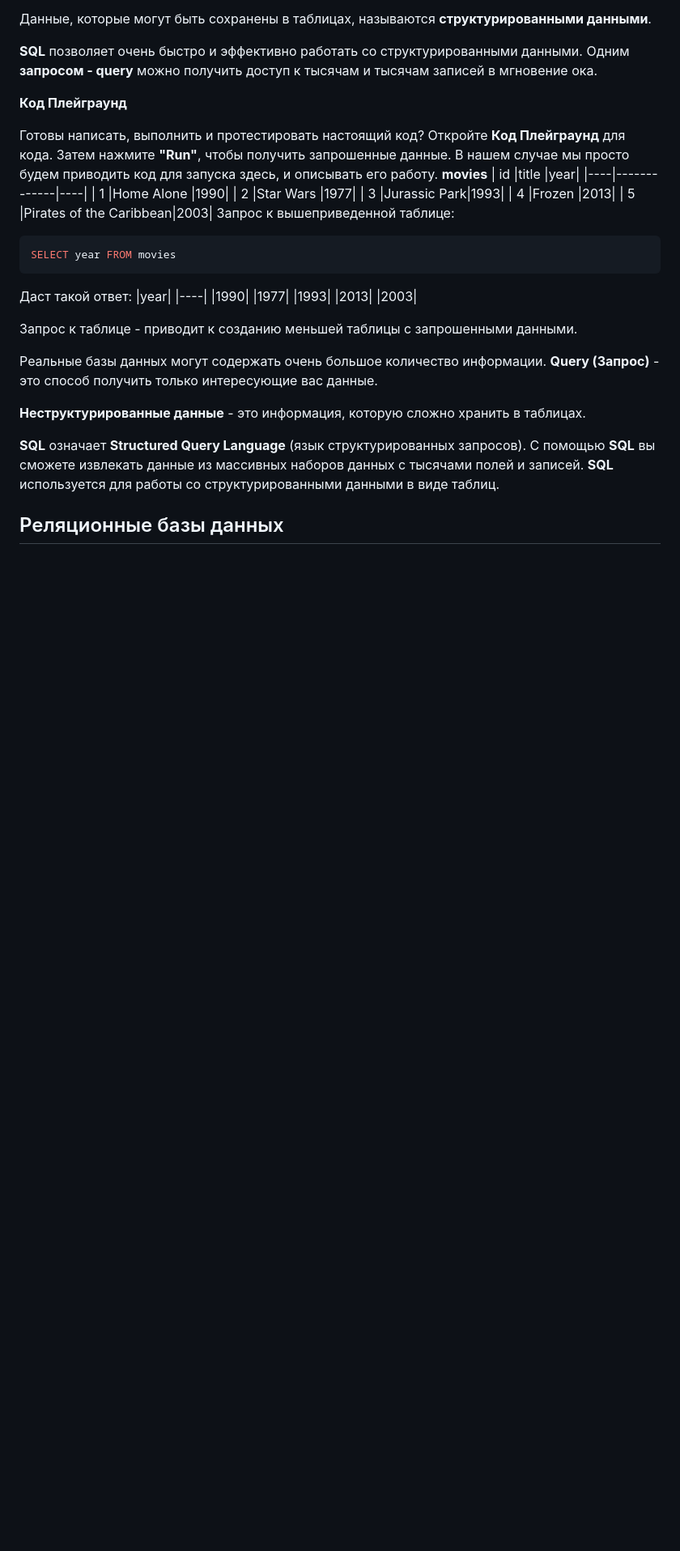
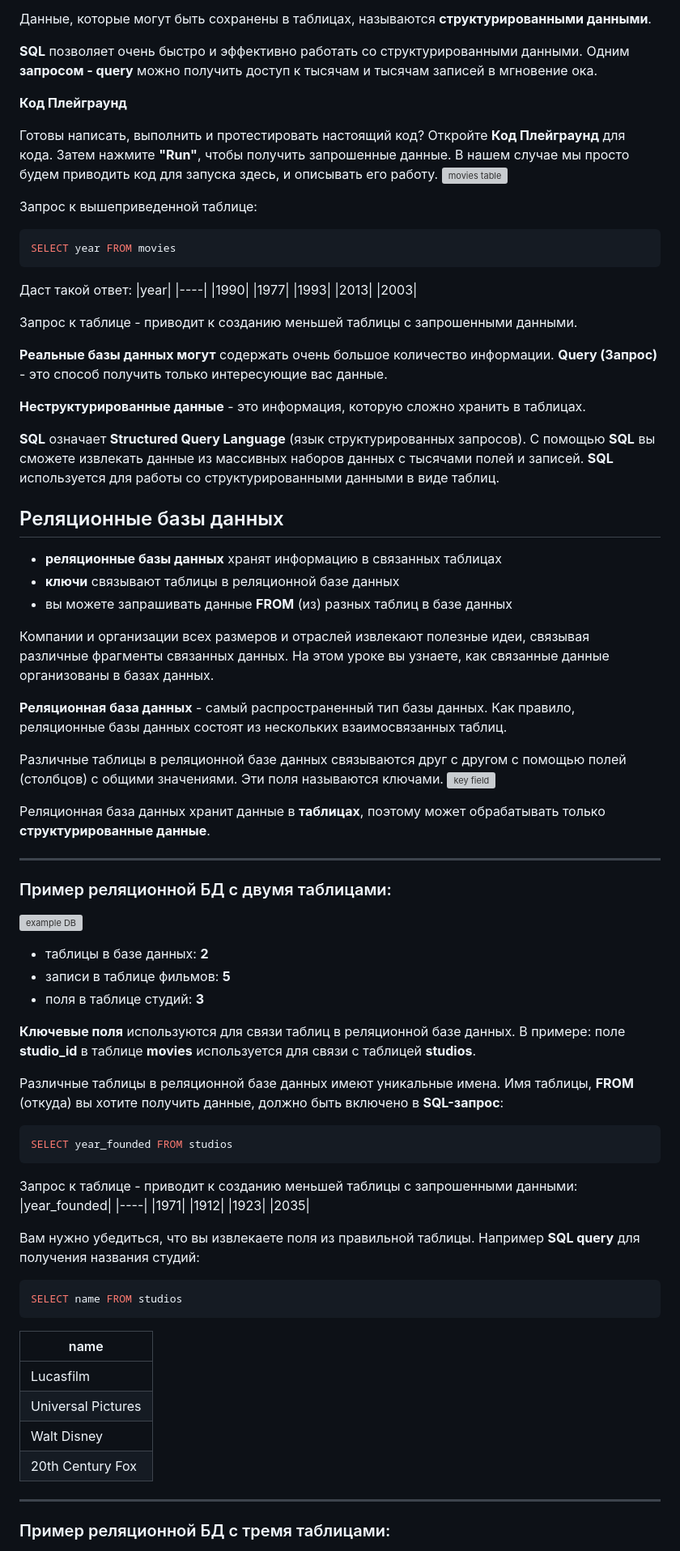
Before and after one commit to ali-adm/courses, a Markdown page: SQL/Introduction SQL.md, the part around the change printed below. Shown: that part at 81% size. GitHub-like rendering; blank space fills up the shorter version; grey boxes are pictures that could not be loaded.

````diff
--- a/SQL/Introduction SQL.md
+++ b/SQL/Introduction SQL.md
@@ -78,14 +75,8 @@ SELECT year FROM movies
 **Код Плейграунд**
 
 Готовы написать, выполнить и протестировать настоящий код? Откройте **Код Плейграунд** для кода. Затем нажмите **"Run"**, чтобы получить запрошенные данные. В нашем случае мы просто будем приводить код для запуска здесь, и описывать его работу.
-**movies**
-| id |title        |year|
-|----|-------------|----|
-| 1  |Home Alone   |1990|
-| 2  |Star Wars    |1977|
-| 3  |Jurassic Park|1993|
-| 4  |Frozen       |2013|
-| 5  |Pirates of the Caribbean|2003|
+![movies table](https://lecontent.sololearn.com/material-images/168b347921c046e184db55e1d7675cd9-sql9.png)
+
 Запрос к вышеприведенной таблице:
 ```sql
 SELECT year FROM movies
@@ -101,7 +92,7 @@ SELECT year FROM movies
 
 Запрос к таблице - приводит к созданию меньшей таблицы с запрошенными данными.
 
-Реальные базы данных могут содержать очень большое количество информации. **Query (Запрос)** - это способ получить только интересующие вас данные.
+**Реальные базы данных могут** содержать очень большое количество информации. **Query (Запрос)** - это способ получить только интересующие вас данные.
 
 **Неструктурированные данные** - это информация, которую сложно хранить в таблицах.
 
@@ -109,3 +100,55 @@ SELECT year FROM movies
 
 Реляционные базы данных
 ---
+
+- **реляционные базы данных** хранят информацию в связанных таблицах
+- **ключи** связывают таблицы в реляционной базе данных
+- вы можете запрашивать данные **FROM** (из) разных таблиц в базе данных
+
+Компании и организации всех размеров и отраслей извлекают полезные идеи, связывая различные фрагменты связанных данных. На этом уроке вы узнаете, как связанные данные организованы в базах данных.
+
+**Реляционная база данных** - самый распространенный тип базы данных. Как правило, реляционные базы данных состоят из нескольких взаимосвязанных таблиц.
+
+Различные таблицы в реляционной базе данных связываются друг с другом с помощью полей (столбцов) с общими значениями. Эти поля называются ключами.
+![key field](https://lecontent.sololearn.com/material-images/a51f8d8a65184b379a2356e0d09ed0c4-sql13.png)
+
+Реляционная база данных хранит данные в **таблицах**, поэтому может обрабатывать только **структурированные данные**.
+
+---
+
+### Пример реляционной БД с двумя таблицами:
+![example DB](https://lecontent.sololearn.com/material-images/26844f5c9cdc44cbbe05a036a7c765f3-ISQL.1.03.05.png)
+
+- таблицы в базе данных: **2**
+- записи в таблице фильмов: **5**
+- поля в таблице студий: **3**
+
+**Ключевые поля** используются для связи таблиц в реляционной базе данных. В примере: поле **studio_id** в таблице **movies** используется для связи с таблицей **studios**.
+
+Различные таблицы в реляционной базе данных имеют уникальные имена. Имя таблицы, **FROM** (откуда) вы хотите получить данные, должно быть включено в **SQL-запрос**:
+```sql
+SELECT year_founded FROM studios
+```
+Запрос к таблице - приводит к созданию меньшей таблицы с запрошенными данными:
+|year_founded|
+|----|
+|1971|
+|1912|
+|1923|
+|2035|
+
+Вам нужно убедиться, что вы извлекаете поля из правильной таблицы. Например **SQL query** для получения названия студий:
+```sql
+SELECT name FROM studios
+```
+|name        |
+|-------------|
+|Lucasfilm    |
+|Universal Pictures|
+|Walt Disney  |
+|20th Century Fox|
+
+---
+
+### Пример реляционной БД с тремя таблицами:
+
````
Also changed, not shown: other parts of SQL/Introduction SQL.md (+29 -14 lines).
